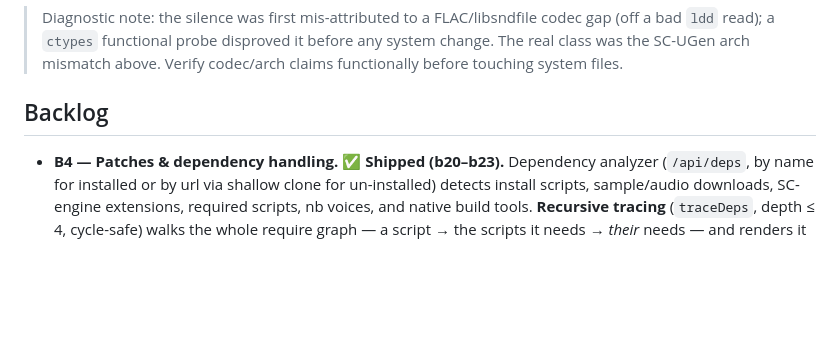
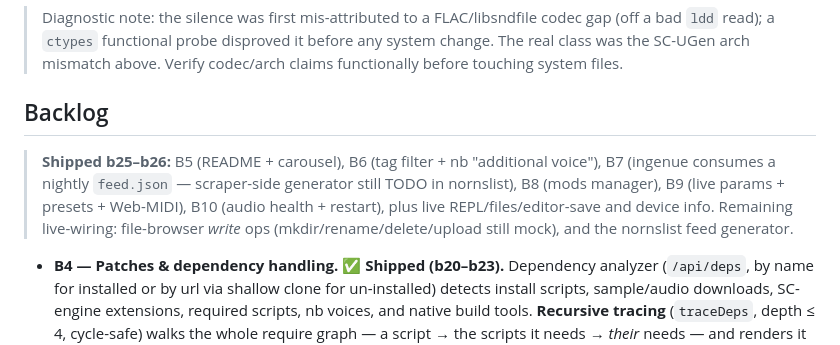
Before and after one commit to AnatoliBu/ingenue, a Markdown page: DESIGN-NOTES.md, the part around the change. Rendered like a GitHub page; blank space fills up the shorter version.

Commit message:
docs: mark B5-B10 + live surfaces shipped in DESIGN-NOTES backlog
Co-Authored-By: Claude Opus 4.8 (1M context) <noreply@anthropic.com>

```diff
--- a/DESIGN-NOTES.md
+++ b/DESIGN-NOTES.md
@@ -67,6 +67,12 @@ PanicOS ships a *half-implemented* state: PortedPlugins `.sc` **classes** presen
 
 ## Backlog
 
+> **Shipped b25–b26:** B5 (README + carousel), B6 (tag filter + nb "additional voice"),
+> B7 (ingenue consumes a nightly `feed.json` — scraper-side generator still TODO in nornslist),
+> B8 (mods manager), B9 (live params + presets + Web-MIDI), B10 (audio health + restart),
+> plus live REPL/files/editor-save and device info. Remaining live-wiring: file-browser
+> *write* ops (mkdir/rename/delete/upload still mock), and the nornslist feed generator.
+
 - **B4 — Patches & dependency handling.** ✅ **Shipped (b20–b23).** Dependency analyzer
   (`/api/deps`, by name for installed or by url via shallow clone for un-installed) detects
   install scripts, sample/audio downloads, SC-engine extensions, required scripts, nb voices,
```
